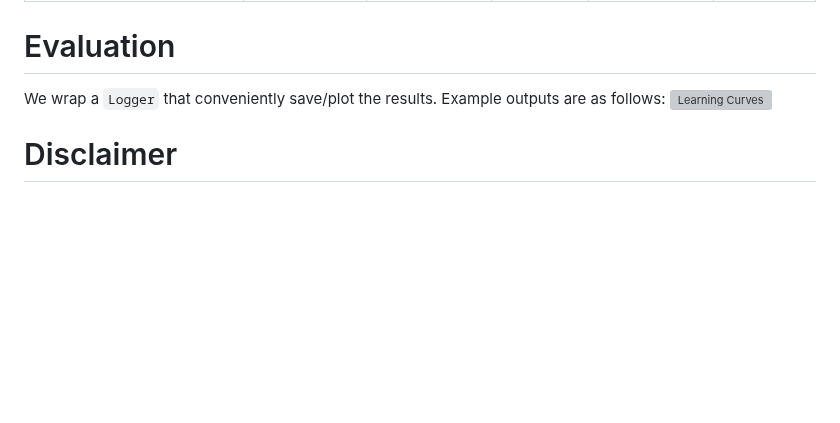
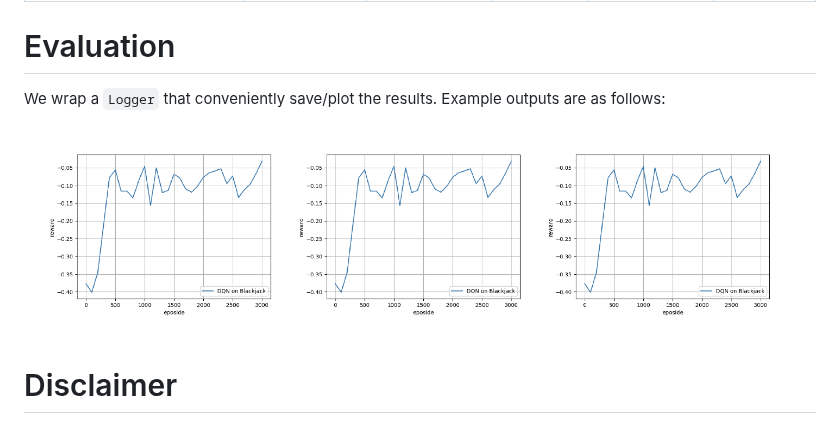
Before and after one commit to datamllab/rlcard, a Markdown page: README.md, the part around the change. Drawn GitHub-style; pictures changed too: docs/imgs/curves.png (added); blank space fills up the shorter version; grey boxes are pictures that could not be loaded.

Commit message:
docs
Former-commit-id: cc9592bf03d8442673da491683897c069d9b1cac

```diff
--- a/README.md
+++ b/README.md
@@ -35,7 +35,7 @@ The table below shows the environments that are (or will be soon) available in R
 
 # Evaluation
 We wrap a `Logger` that conveniently save/plot the results. Example outputs are as follows:
-![Learning Curves](docs/imgs/curves.pdf "Learning Curves")
+![Learning Curves](docs/imgs/curves.png "Learning Curves")
 
 
 # Disclaimer
```
Also changed, not shown: 1 other file.
